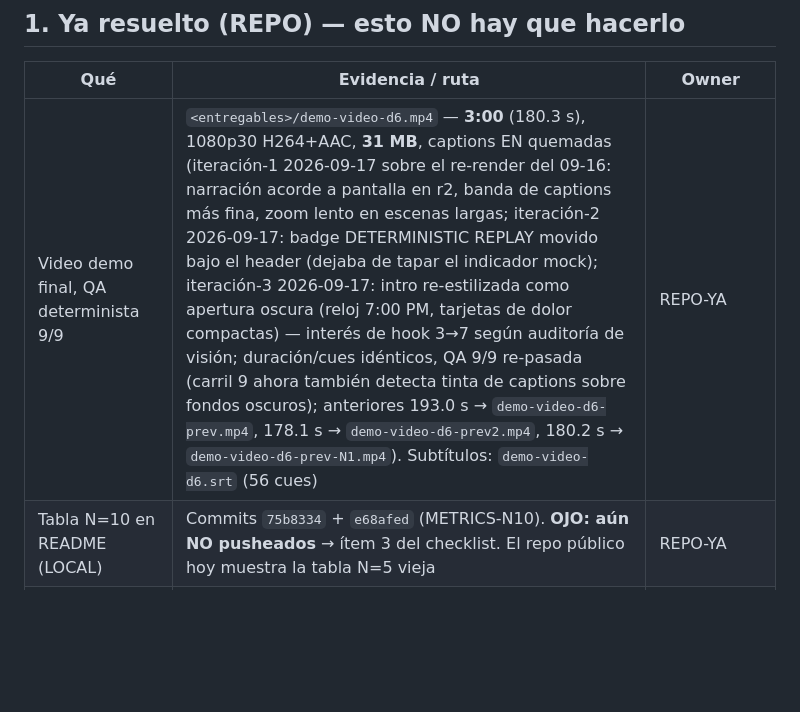
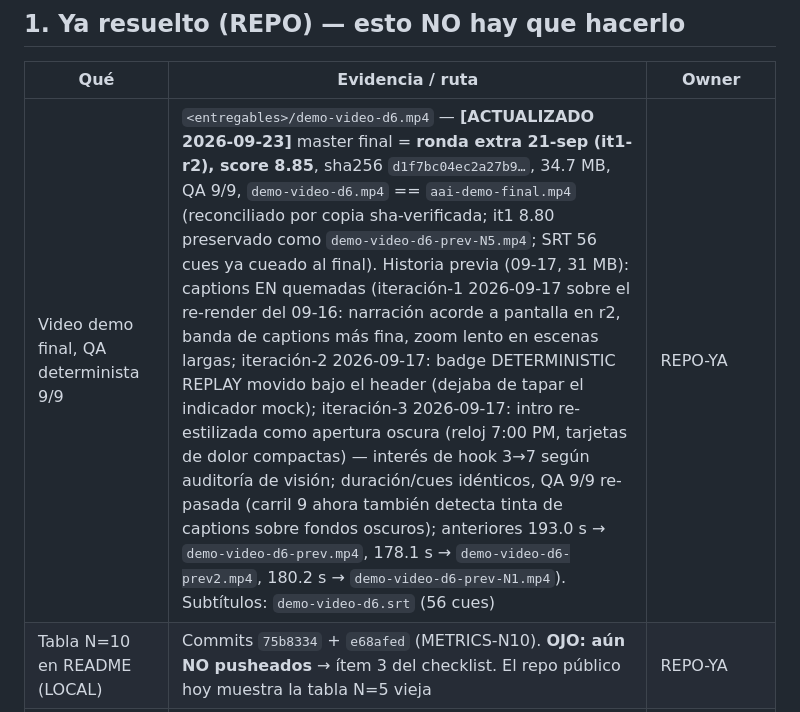
Before and after one commit to el-informatico/field-service-voice-logger, a Markdown page: docs/SUBMISSION-CHECKLIST.md, the part around the change. GitHub-like rendering; blank space fills up the shorter version.

Commit message:
docs: submission final con guard sha del video d1f7bc04 + checklist sincronizado

```diff
--- a/docs/SUBMISSION-CHECKLIST.md
+++ b/docs/SUBMISSION-CHECKLIST.md
@@ -17,7 +17,7 @@ Referencias rápidas:
 
 | Qué | Evidencia / ruta | Owner |
 |---|---|---|
-| Video demo final, QA determinista 9/9 | `<entregables>/demo-video-d6.mp4` — **3:00** (180.3 s), 1080p30 H264+AAC, **31 MB**, captions EN quemadas (iteración-1 2026-09-17 sobre el re-render del 09-16: narración acorde a pantalla en r2, banda de captions más fina, zoom lento en escenas largas; iteración-2 2026-09-17: badge DETERMINISTIC REPLAY movido bajo el header (dejaba de tapar el indicador mock); iteración-3 2026-09-17: intro re-estilizada como apertura oscura (reloj 7:00 PM, tarjetas de dolor compactas) — interés de hook 3→7 según auditoría de visión; duración/cues idénticos, QA 9/9 re-pasada (carril 9 ahora también detecta tinta de captions sobre fondos oscuros); anteriores 193.0 s → `demo-video-d6-prev.mp4`, 178.1 s → `demo-video-d6-prev2.mp4`, 180.2 s → `demo-video-d6-prev-N1.mp4`). Subtítulos: `demo-video-d6.srt` (56 cues) | REPO-YA |
+| Video demo final, QA determinista 9/9 | `<entregables>/demo-video-d6.mp4` — **[ACTUALIZADO 2026-09-23]** master final = **ronda extra 21-sep (it1-r2), score 8.85**, sha256 `d1f7bc04ec2a27b9…`, 34.7 MB, QA 9/9, `demo-video-d6.mp4` == `aai-demo-final.mp4` (reconciliado por copia sha-verificada; it1 8.80 preservado como `demo-video-d6-prev-N5.mp4`; SRT 56 cues ya cueado al final). Historia previa (09-17, 31 MB): captions EN quemadas (iteración-1 2026-09-17 sobre el re-render del 09-16: narración acorde a pantalla en r2, banda de captions más fina, zoom lento en escenas largas; iteración-2 2026-09-17: badge DETERMINISTIC REPLAY movido bajo el header (dejaba de tapar el indicador mock); iteración-3 2026-09-17: intro re-estilizada como apertura oscura (reloj 7:00 PM, tarjetas de dolor compactas) — interés de hook 3→7 según auditoría de visión; duración/cues idénticos, QA 9/9 re-pasada (carril 9 ahora también detecta tinta de captions sobre fondos oscuros); anteriores 193.0 s → `demo-video-d6-prev.mp4`, 178.1 s → `demo-video-d6-prev2.mp4`, 180.2 s → `demo-video-d6-prev-N1.mp4`). Subtítulos: `demo-video-d6.srt` (56 cues) | REPO-YA |
 | Tabla N=10 en README (LOCAL) | Commits `75b8334` + `e68afed` (METRICS-N10). **OJO: aún NO pusheados** → ítem 3 del checklist. El repo público hoy muestra la tabla N=5 vieja | REPO-YA |
 | Deploy live verificado | curl 2026-09-16: `/` → **HTTP 200** (0.54 s); `/api/token` → **HTTP 200** con `"mode":"mock"` (esperado: el server no lleva key; el modo real se activa con key en `.env`) | REPO-YA |
 | Re-auditoría de galería pre-video | Hecha antes de grabar la línea de diferenciación (ver STATUS, bloque D6): wedge intacto | REPO-YA |
```
Also changed, not shown: docs/SUBMISSION.md (+1 -1 lines).
